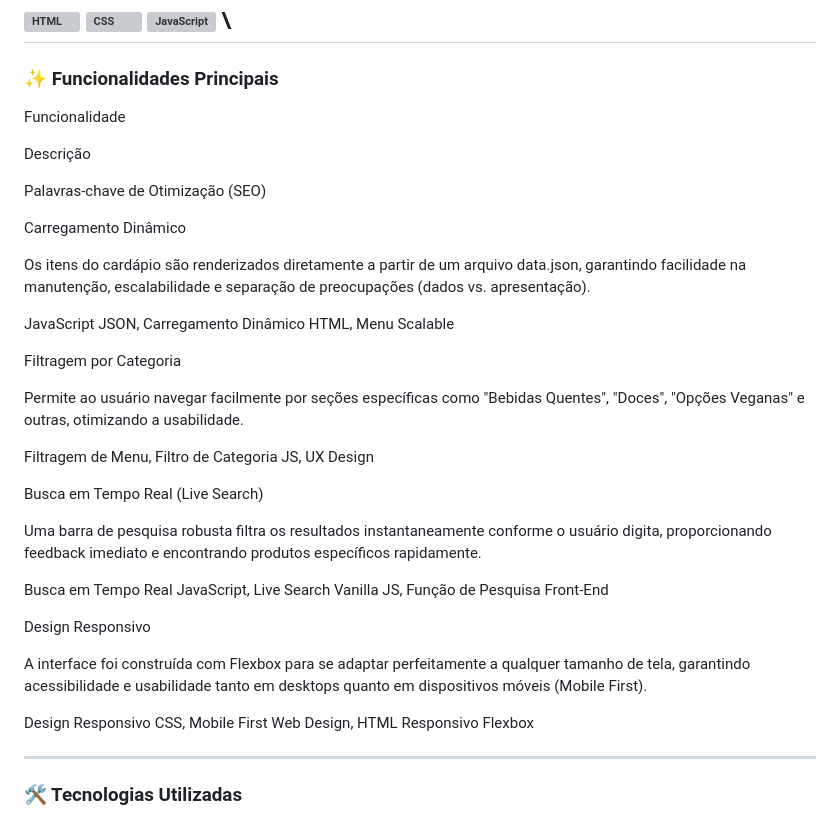
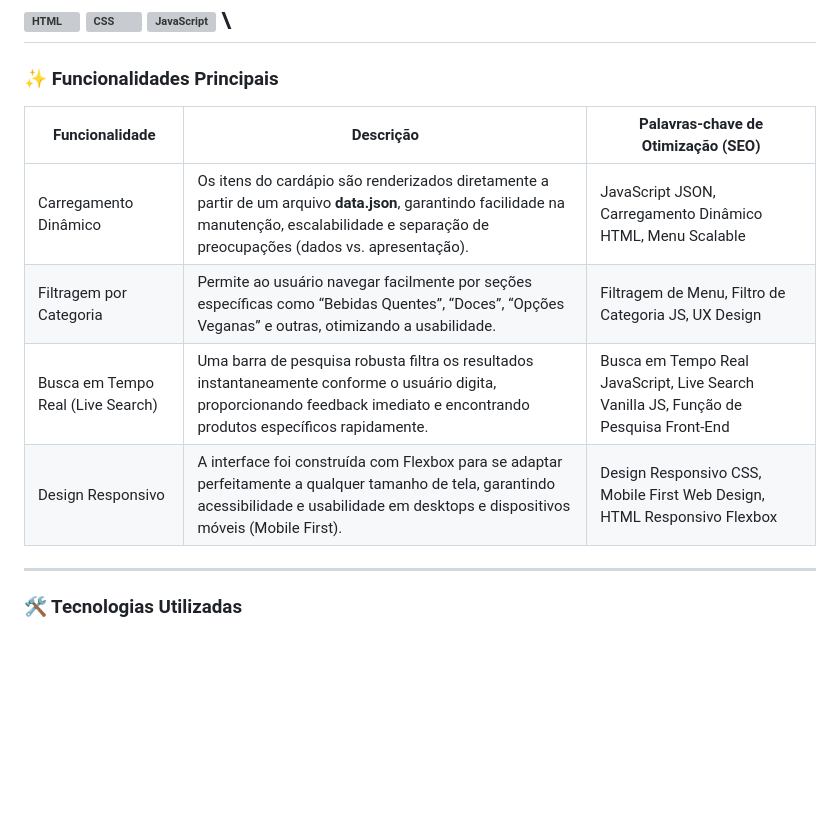
Before and after one commit to LucasAlmeidaBr97/AluCoffe, a Markdown page: README.md, the part around the change. GitHub-like rendering; blank space fills up the shorter version; grey boxes are pictures that could not be loaded.

```diff
--- a/README.md
+++ b/README.md
@@ -39,35 +39,13 @@ A aplicação simula um ambiente de menu eletrônico, oferecendo uma experiênci
 
 ### ✨ Funcionalidades Principais
 
-Funcionalidade
+| Funcionalidade                     | Descrição                                                                                                                                                                                                 | Palavras-chave de Otimização (SEO)                                   |
+|-----------------------------------|-------------------------------------------------------------------------------------------------------------------------------------------------------------------------------------------------------------|----------------------------------------------------------------------|
+| Carregamento Dinâmico             | Os itens do cardápio são renderizados diretamente a partir de um arquivo **data.json**, garantindo facilidade na manutenção, escalabilidade e separação de preocupações (dados vs. apresentação).            | JavaScript JSON, Carregamento Dinâmico HTML, Menu Scalable          |
+| Filtragem por Categoria           | Permite ao usuário navegar facilmente por seções específicas como “Bebidas Quentes”, “Doces”, “Opções Veganas” e outras, otimizando a usabilidade.                                                         | Filtragem de Menu, Filtro de Categoria JS, UX Design                |
+| Busca em Tempo Real (Live Search) | Uma barra de pesquisa robusta filtra os resultados instantaneamente conforme o usuário digita, proporcionando feedback imediato e encontrando produtos específicos rapidamente.                             | Busca em Tempo Real JavaScript, Live Search Vanilla JS, Função de Pesquisa Front-End |
+| Design Responsivo                 | A interface foi construída com Flexbox para se adaptar perfeitamente a qualquer tamanho de tela, garantindo acessibilidade e usabilidade em desktops e dispositivos móveis (Mobile First).                 | Design Responsivo CSS, Mobile First Web Design, HTML Responsivo Flexbox |
 
-Descrição
-
-Palavras-chave de Otimização (SEO)
-
-Carregamento Dinâmico
-
-Os itens do cardápio são renderizados diretamente a partir de um arquivo data.json, garantindo facilidade na manutenção, escalabilidade e separação de preocupações (dados vs. apresentação).
-
-JavaScript JSON, Carregamento Dinâmico HTML, Menu Scalable
-
-Filtragem por Categoria
-
-Permite ao usuário navegar facilmente por seções específicas como "Bebidas Quentes", "Doces", "Opções Veganas" e outras, otimizando a usabilidade.
-
-Filtragem de Menu, Filtro de Categoria JS, UX Design
-
-Busca em Tempo Real (Live Search)
-
-Uma barra de pesquisa robusta filtra os resultados instantaneamente conforme o usuário digita, proporcionando feedback imediato e encontrando produtos específicos rapidamente.
-
-Busca em Tempo Real JavaScript, Live Search Vanilla JS, Função de Pesquisa Front-End
-
-Design Responsivo
-
-A interface foi construída com Flexbox para se adaptar perfeitamente a qualquer tamanho de tela, garantindo acessibilidade e usabilidade tanto em desktops quanto em dispositivos móveis (Mobile First).
-
-Design Responsivo CSS, Mobile First Web Design, HTML Responsivo Flexbox
 
 ---
 
```
